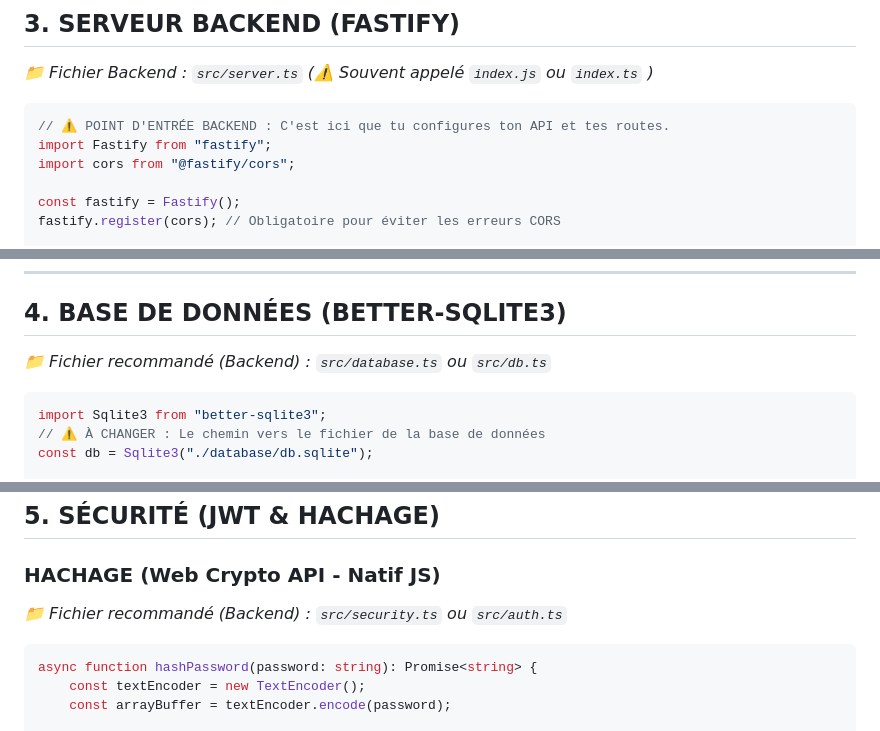
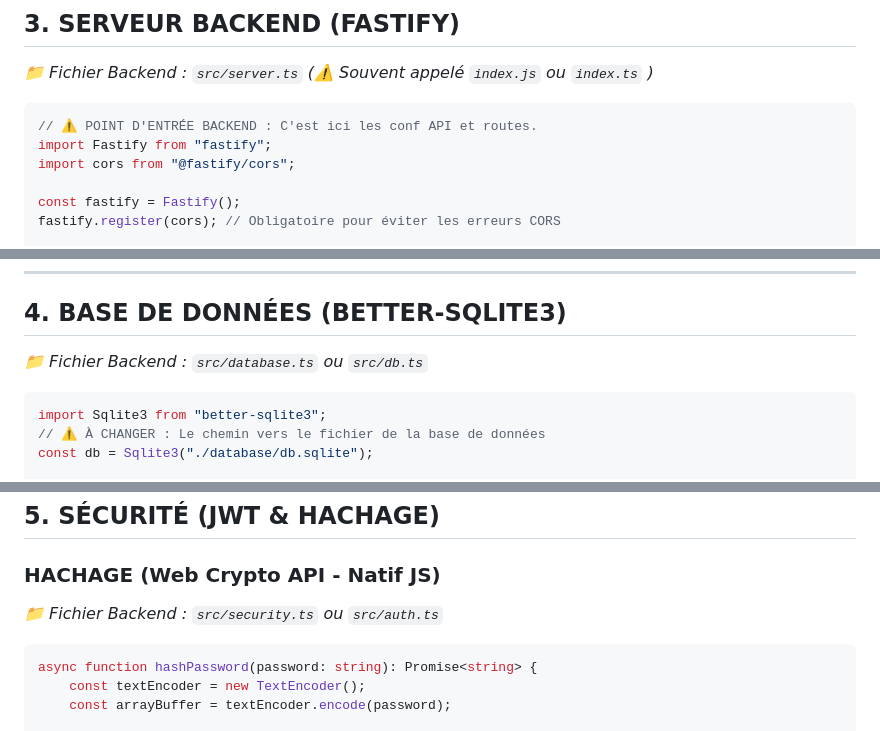
Before and after one commit to ryantsou/DAW_TD_TP, a Markdown page: MAIN.MD, 3 parts joined by grey strips. GitHub-like rendering.

````diff
--- a/MAIN.MD
+++ b/MAIN.MD
@@ -80,7 +80,7 @@ export type CreateMonEntiteDTO = Omit<MonEntite, 'id'>;
 *📁 Fichier Backend : `src/server.ts` (⚠️ Souvent appelé `index.js` ou `index.ts` )*
 
 ```typescript
-// ⚠️ POINT D'ENTRÉE BACKEND : C'est ici que tu configures ton API et tes routes.
+// ⚠️ POINT D'ENTRÉE BACKEND : C'est ici les conf API et routes.
 import Fastify from "fastify";
 import cors from "@fastify/cors";
 
@@ -185,7 +185,7 @@ start();
 
 ## 4. BASE DE DONNÉES (BETTER-SQLITE3)
 
-*📁 Fichier recommandé (Backend) : `src/database.ts` ou `src/db.ts`*
+*📁 Fichier Backend : `src/database.ts` ou `src/db.ts`*
 
 ```typescript
 import Sqlite3 from "better-sqlite3";
@@ -246,7 +246,7 @@ const deleteData = (id: number) => {
 
 ### HACHAGE (Web Crypto API - Natif JS)
 
-*📁 Fichier recommandé (Backend) : `src/security.ts` ou `src/auth.ts`*
+*📁 Fichier Backend : `src/security.ts` ou `src/auth.ts`*
 
 ```typescript
 async function hashPassword(password: string): Promise<string> {
````
Also changed, not shown: other parts of MAIN.MD (+4 -4 lines).
